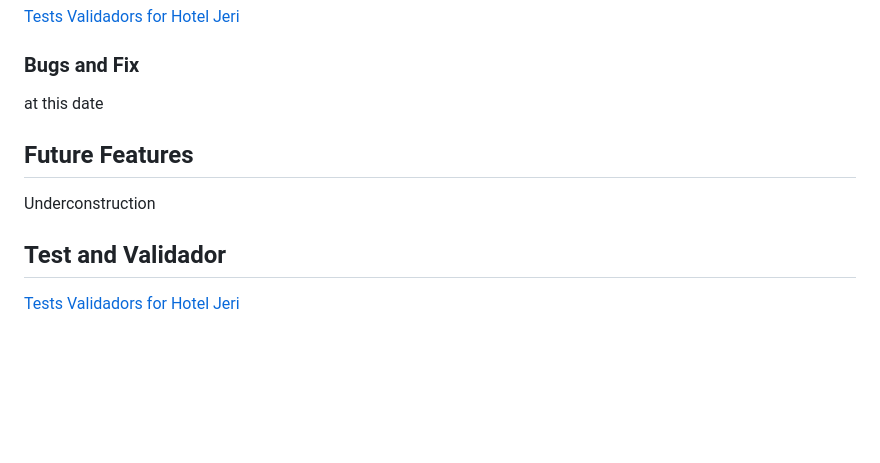
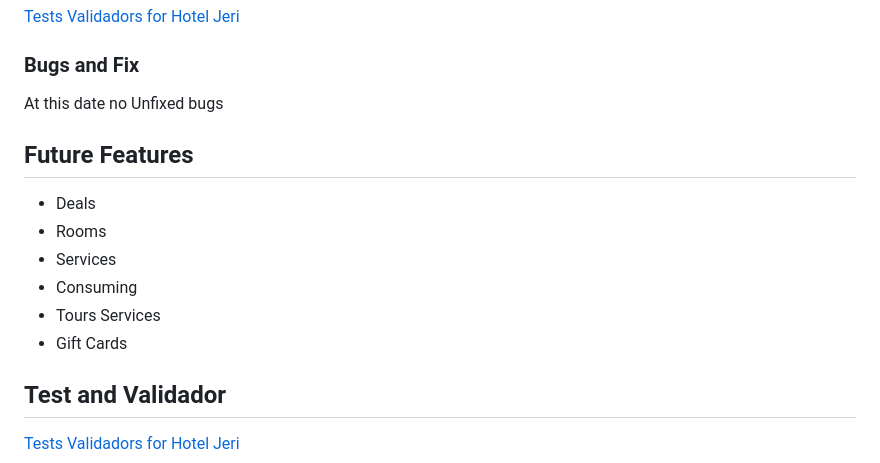
Before and after one commit to dhardi/hoteljeri, a Markdown page: README.md, the part around one of its changes. Drawn GitHub-style; blank space fills up the shorter version.

Commit message:
add content to readme

```diff
--- a/README.md
+++ b/README.md
@@ -128,11 +128,17 @@ These are crucial components necessary for the project's success. They form the
 
 ### Bugs and Fix
 
-at this date
+At this date no Unfixed bugs
 
 ## Future Features
 
-Underconstruction
+- Deals
+- Rooms
+- Services
+- Consuming
+- Tours Services
+- Gift Cards
+
 
 ## Test and Validador
 
```
Also changed, not shown: other parts of README.md (+1 -1 lines).
